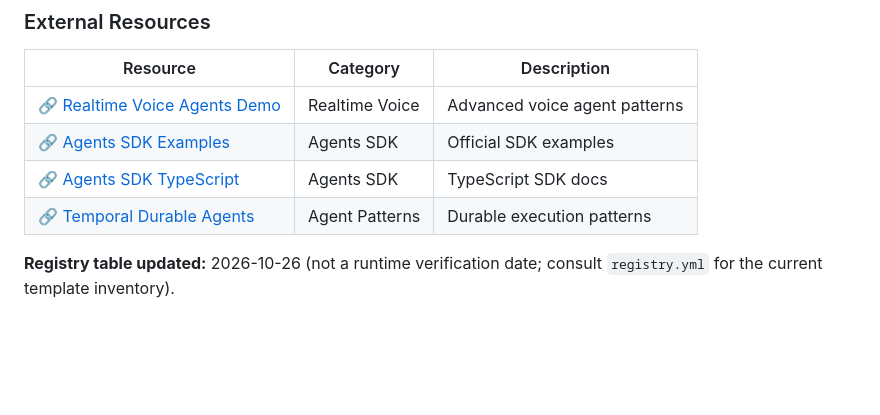
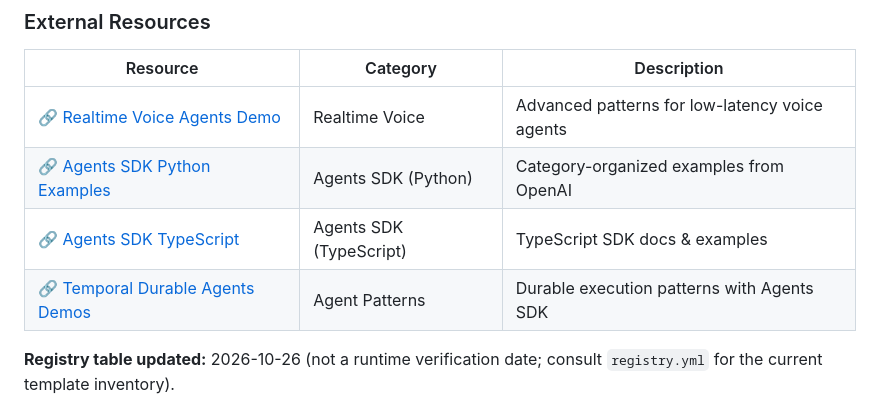
Before and after one commit to ChinskiKaczynski/Awesome-OpenAI-Agent-Templates, a Markdown page: README.md, the part around one of its changes. GitHub-like rendering; blank space fills up the shorter version.

```diff
--- a/README.md
+++ b/README.md
@@ -116,10 +123,10 @@ This repository curates runnable templates and high-quality references so you ca
 
 | Resource | Category | Description |
 |----------|----------|-------------|
-| 🔗 [Realtime Voice Agents Demo](https://github.com/openai/openai-realtime-agents) | Realtime Voice | Advanced voice agent patterns |
-| 🔗 [Agents SDK Examples](https://openai.github.io/openai-agents-python/examples/) | Agents SDK | Official SDK examples |
-| 🔗 [Agents SDK TypeScript](https://openai.github.io/openai-agents-js/) | Agents SDK | TypeScript SDK docs |
-| 🔗 [Temporal Durable Agents](https://github.com/temporal-community/openai-agents-demos) | Agent Patterns | Durable execution patterns |
+| 🔗 [Realtime Voice Agents Demo](https://github.com/openai/openai-realtime-agents) | Realtime Voice | Advanced patterns for low-latency voice agents |
+| 🔗 [Agents SDK Python Examples](https://openai.github.io/openai-agents-python/examples/) | Agents SDK (Python) | Category-organized examples from OpenAI |
+| 🔗 [Agents SDK TypeScript](https://openai.github.io/openai-agents-js/) | Agents SDK (TypeScript) | TypeScript SDK docs & examples |
+| 🔗 [Temporal Durable Agents Demos](https://github.com/temporal-community/openai-agents-demos) | Agent Patterns | Durable execution patterns with Agents SDK |
 
 <!-- REGISTRY_TABLE_END -->
 
```
Also changed, not shown: other parts of README.md (+22 -15 lines).
